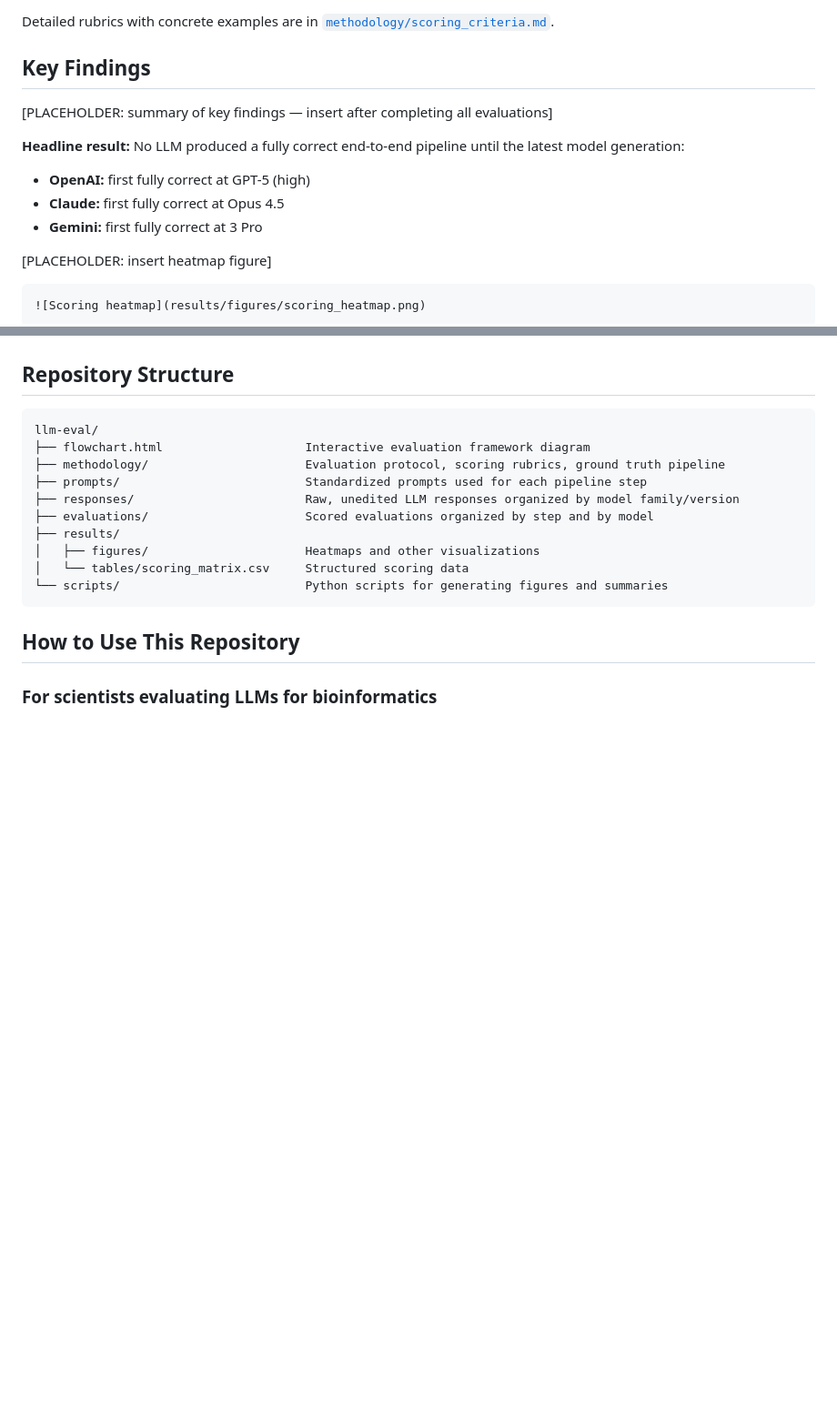
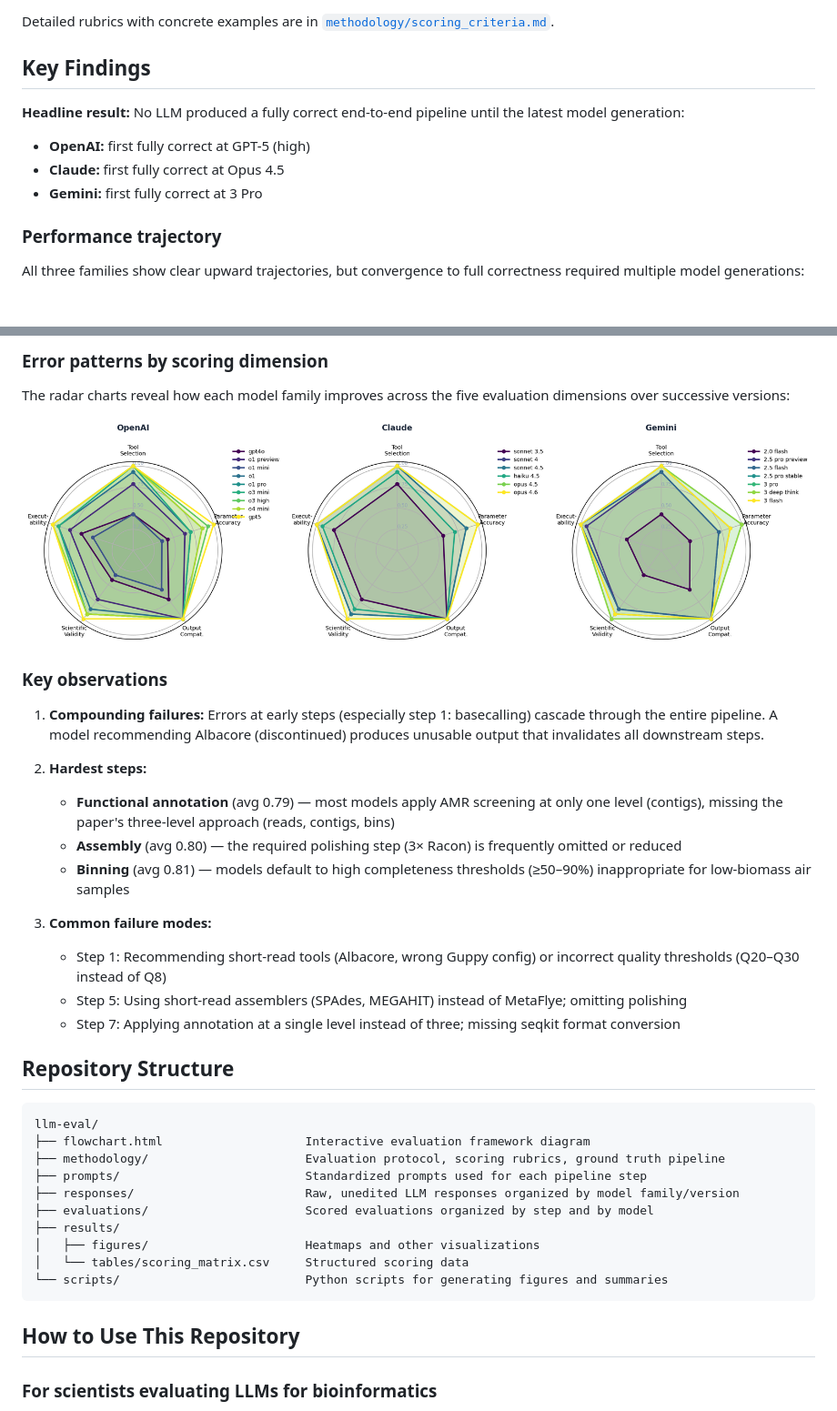
Before and after one commit to ttmgr/Tim_Reska, a Markdown page: llm-eval/README.md, 2 parts joined by grey strips. Shown at 91% size. Drawn GitHub-style; pictures changed too: llm-eval/results/figures/family_radar.png (added); blank space fills up the shorter version.

````diff
--- a/llm-eval/README.md
+++ b/llm-eval/README.md
@@ -142,17 +142,13 @@ Detailed rubrics with concrete examples are in [`methodology/scoring_criteria.md
 
 ## Key Findings
 
-[PLACEHOLDER: summary of key findings — insert after completing all evaluations]
-
 **Headline result:** No LLM produced a fully correct end-to-end pipeline until the latest model generation:
 
 - **OpenAI:** first fully correct at GPT-5 (high)
 - **Claude:** first fully correct at Opus 4.5
 - **Gemini:** first fully correct at 3 Pro
 
-[PLACEHOLDER: insert heatmap figure]
+### Performance trajectory
 
-```
-![Scoring heatmap](results/figures/scoring_heatmap.png)
-```
+All three families show clear upward trajectories, but convergence to full correctness required multiple model generations:
 
@@ -160,3 +169,22 @@ Detailed rubrics with concrete examples are in [`methodology/scoring_criteria.md
+### Error patterns by scoring dimension
+
+The radar charts reveal how each model family improves across the five evaluation dimensions over successive versions:
+
+![Radar charts per model family](results/figures/family_radar.png)
+
+### Key observations
+
+1. **Compounding failures:** Errors at early steps (especially step 1: basecalling) cascade through the entire pipeline. A model recommending Albacore (discontinued) produces unusable output that invalidates all downstream steps.
+
+2. **Hardest steps:**
+   - **Functional annotation** (avg 0.79) — most models apply AMR screening at only one level (contigs), missing the paper's three-level approach (reads, contigs, bins)
+   - **Assembly** (avg 0.80) — the required polishing step (3× Racon) is frequently omitted or reduced
+   - **Binning** (avg 0.81) — models default to high completeness thresholds (≥50–90%) inappropriate for low-biomass air samples
+
+3. **Common failure modes:**
+   - Step 1: Recommending short-read tools (Albacore, wrong Guppy config) or incorrect quality thresholds (Q20–Q30 instead of Q8)
+   - Step 5: Using short-read assemblers (SPAdes, MEGAHIT) instead of MetaFlye; omitting polishing
+   - Step 7: Applying annotation at a single level instead of three; missing seqkit format conversion
 
 ## Repository Structure
 
````
Also changed, not shown: other parts of llm-eval/README.md (+14 -1 lines), llm-eval/evaluations/summary_generated.md (added, +67 -0 lines), llm-eval/results/figures/scoring_heatmap.png (added), llm-eval/results/figures/step_difficulty.png (added), llm-eval/results/figures/version_timeline.png (added), 5 other files.
